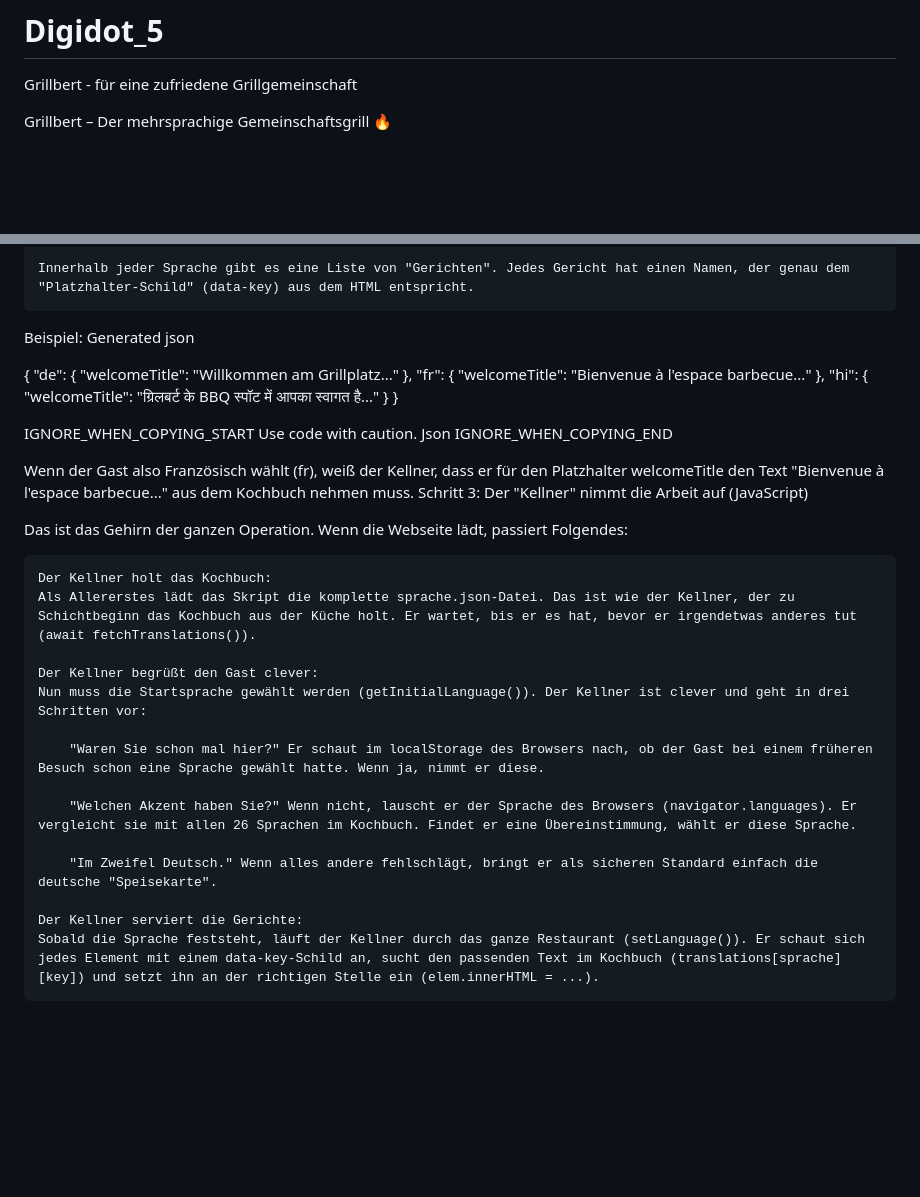
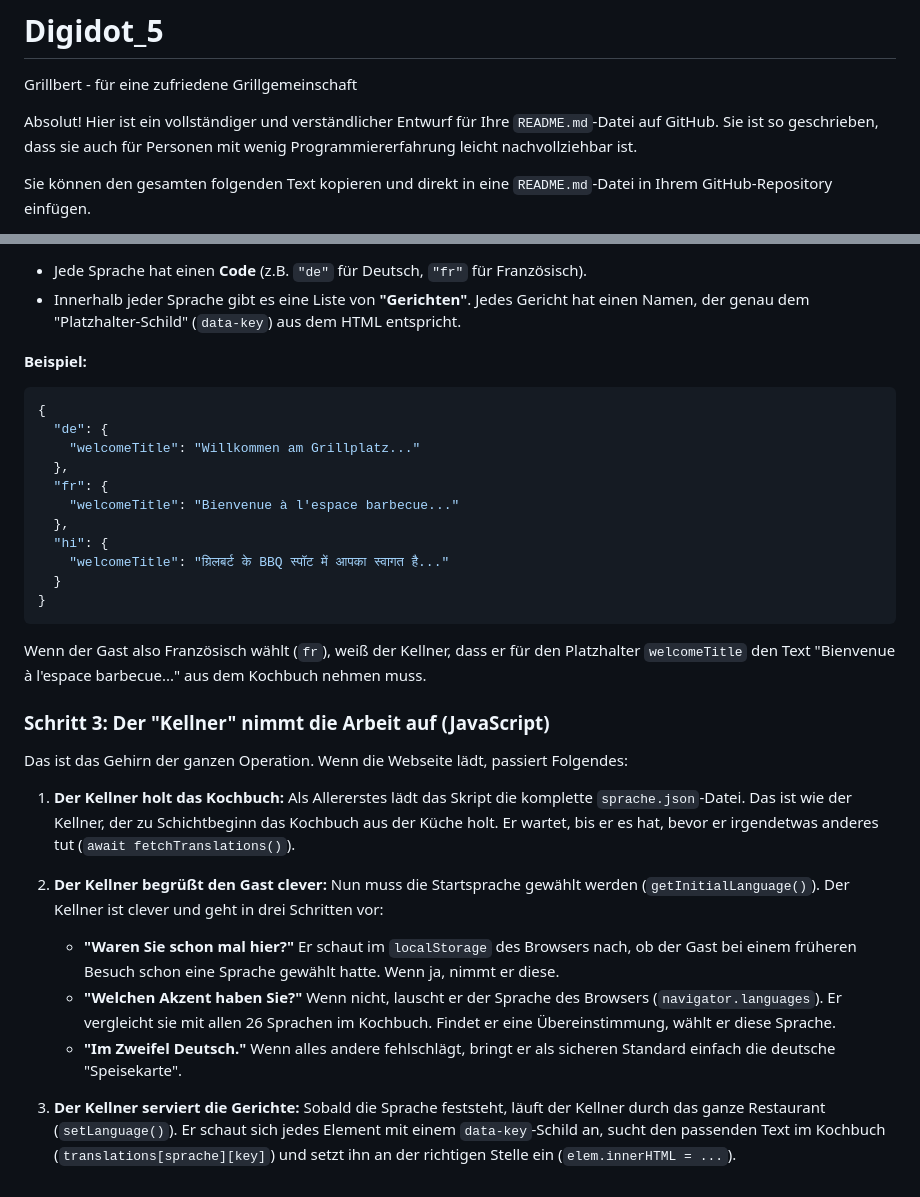
Before and after one commit to Digid0t/Digidot_5, a Markdown page: README.md, 2 parts joined by grey strips. Rendered like a GitHub page; blank space fills up the shorter version.

````diff
--- a/README.md
+++ b/README.md
@@ -1,6 +1,7 @@
 # Digidot_5
 Grillbert - für eine zufriedene Grillgemeinschaft
 
+Absolut! Hier ist ein vollständiger und verständlicher Entwurf für Ihre `README.md`-Datei auf GitHub. Sie ist so geschrieben, dass sie auch für Personen mit wenig Programmiererfahrung leicht nachvollziehbar ist.
 
-Grillbert – Der mehrsprachige Gemeinschaftsgrill 🔥
+Sie können den gesamten folgenden Text kopieren und direkt in eine `README.md`-Datei in Ihrem GitHub-Repository einfügen.
 
@@ -101,10 +85,9 @@ Die Datei sprache.json ist unser Kochbuch. Sie ist eine riesige Liste, die nach
 
-    Innerhalb jeder Sprache gibt es eine Liste von "Gerichten". Jedes Gericht hat einen Namen, der genau dem "Platzhalter-Schild" (data-key) aus dem HTML entspricht.
+*   Jede Sprache hat einen **Code** (z.B. `"de"` für Deutsch, `"fr"` für Französisch).
+*   Innerhalb jeder Sprache gibt es eine Liste von **"Gerichten"**. Jedes Gericht hat einen Namen, der genau dem "Platzhalter-Schild" (`data-key`) aus dem HTML entspricht.
 
-Beispiel:
-Generated json
-
-
+**Beispiel:**
+```json
 {
   "de": {
     "welcomeTitle": "Willkommen am Grillplatz..."
@@ -116,29 +99,21 @@ Generated json
     "welcomeTitle": "ग्रिलबर्ट के BBQ स्पॉट में आपका स्वागत है..."
   }
 }
+```
+Wenn der Gast also Französisch wählt (`fr`), weiß der Kellner, dass er für den Platzhalter `welcomeTitle` den Text "Bienvenue à l'espace barbecue..." aus dem Kochbuch nehmen muss.
 
-
-
-IGNORE_WHEN_COPYING_START
-Use code with caution. Json
-IGNORE_WHEN_COPYING_END
-
-Wenn der Gast also Französisch wählt (fr), weiß der Kellner, dass er für den Platzhalter welcomeTitle den Text "Bienvenue à l'espace barbecue..." aus dem Kochbuch nehmen muss.
-Schritt 3: Der "Kellner" nimmt die Arbeit auf (JavaScript)
+### Schritt 3: Der "Kellner" nimmt die Arbeit auf (JavaScript)
 
 Das ist das Gehirn der ganzen Operation. Wenn die Webseite lädt, passiert Folgendes:
 
-    Der Kellner holt das Kochbuch:
-    Als Allererstes lädt das Skript die komplette sprache.json-Datei. Das ist wie der Kellner, der zu Schichtbeginn das Kochbuch aus der Küche holt. Er wartet, bis er es hat, bevor er irgendetwas anderes tut (await fetchTranslations()).
+1.  **Der Kellner holt das Kochbuch:**
+    Als Allererstes lädt das Skript die komplette `sprache.json`-Datei. Das ist wie der Kellner, der zu Schichtbeginn das Kochbuch aus der Küche holt. Er wartet, bis er es hat, bevor er irgendetwas anderes tut (`await fetchTranslations()`).
 
-    Der Kellner begrüßt den Gast clever:
-    Nun muss die Startsprache gewählt werden (getInitialLanguage()). Der Kellner ist clever und geht in drei Schritten vor:
+2.  **Der Kellner begrüßt den Gast clever:**
+    Nun muss die Startsprache gewählt werden (`getInitialLanguage()`). Der Kellner ist clever und geht in drei Schritten vor:
+    *   **"Waren Sie schon mal hier?"** Er schaut im `localStorage` des Browsers nach, ob der Gast bei einem früheren Besuch schon eine Sprache gewählt hatte. Wenn ja, nimmt er diese.
+    *   **"Welchen Akzent haben Sie?"** Wenn nicht, lauscht er der Sprache des Browsers (`navigator.languages`). Er vergleicht sie mit allen 26 Sprachen im Kochbuch. Findet er eine Übereinstimmung, wählt er diese Sprache.
+    *   **"Im Zweifel Deutsch."** Wenn alles andere fehlschlägt, bringt er als sicheren Standard einfach die deutsche "Speisekarte".
 
-        "Waren Sie schon mal hier?" Er schaut im localStorage des Browsers nach, ob der Gast bei einem früheren Besuch schon eine Sprache gewählt hatte. Wenn ja, nimmt er diese.
-
-        "Welchen Akzent haben Sie?" Wenn nicht, lauscht er der Sprache des Browsers (navigator.languages). Er vergleicht sie mit allen 26 Sprachen im Kochbuch. Findet er eine Übereinstimmung, wählt er diese Sprache.
-
-        "Im Zweifel Deutsch." Wenn alles andere fehlschlägt, bringt er als sicheren Standard einfach die deutsche "Speisekarte".
-
-    Der Kellner serviert die Gerichte:
-    Sobald die Sprache feststeht, läuft der Kellner durch das ganze Restaurant (setLanguage()). Er schaut sich jedes Element mit einem data-key-Schild an, sucht den passenden Text im Kochbuch (translations[sprache][key]) und setzt ihn an der richtigen Stelle ein (elem.innerHTML = ...).
+3.  **Der Kellner serviert die Gerichte:**
+    Sobald die Sprache feststeht, läuft der Kellner durch das ganze Restaurant (`setLanguage()`). Er schaut sich jedes Element mit einem `data-key`-Schild an, sucht den passenden Text im Kochbuch (`translations[sprache][key]`) und setzt ihn an der richtigen Stelle ein (`elem.innerHTML = ...`).
````
Also changed, not shown: other parts of README.md (+44 -61 lines).
